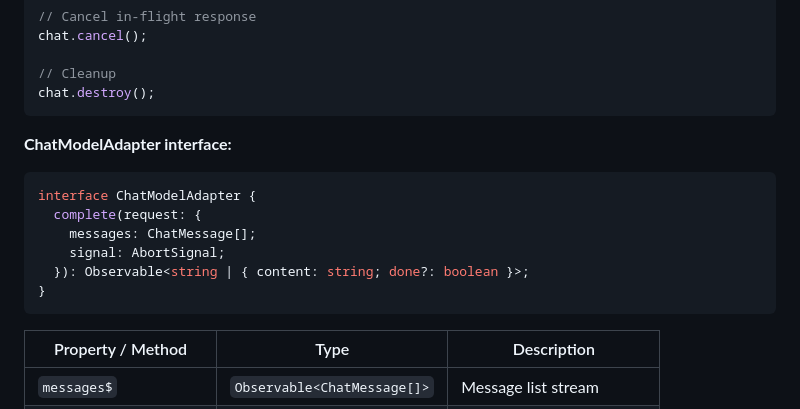
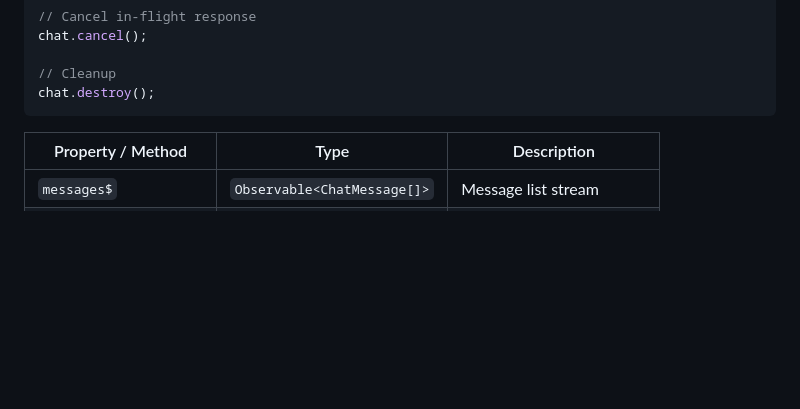
Before and after one commit to harsh071/rxjs-ai, a Markdown page: README.md, the part around one of its changes. Drawn GitHub-style; blank space fills up the shorter version.

````diff
--- a/README.md
+++ b/README.md
@@ -217,17 +253,6 @@ chat.cancel();
 
 // Cleanup
 chat.destroy();
-```
-
-**ChatModelAdapter interface:**
-
-```ts
-interface ChatModelAdapter {
-  complete(request: {
-    messages: ChatMessage[];
-    signal: AbortSignal;
-  }): Observable<string | { content: string; done?: boolean }>;
-}
 ```
 
 | Property / Method | Type | Description |
````
Also changed, not shown: other parts of README.md (+62 -22 lines).
